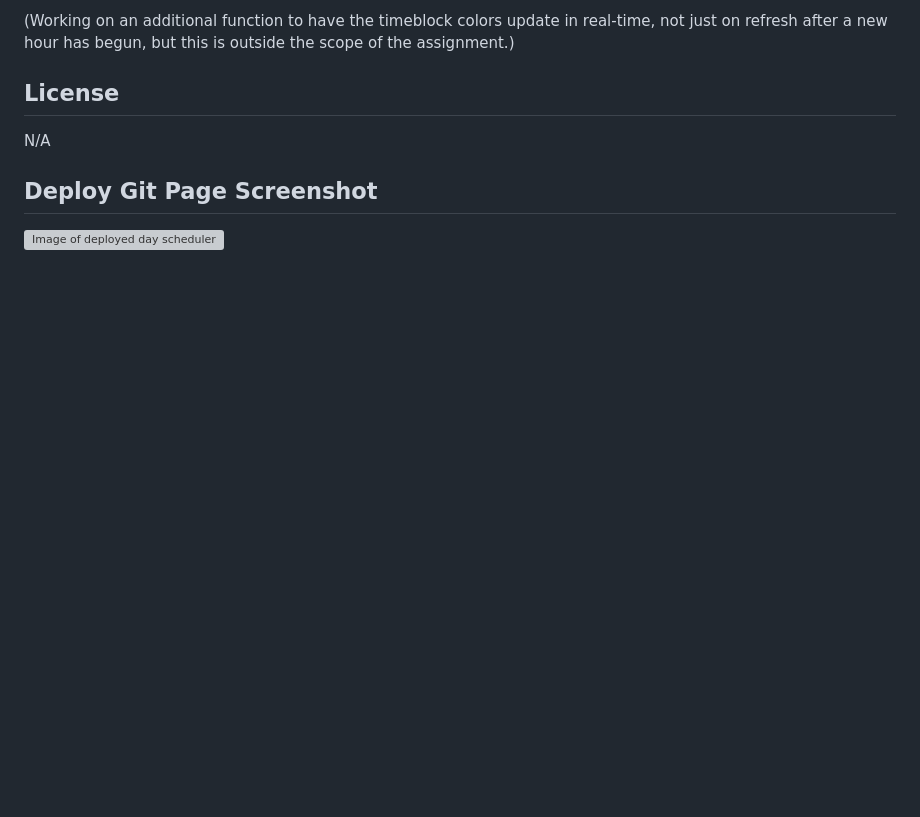
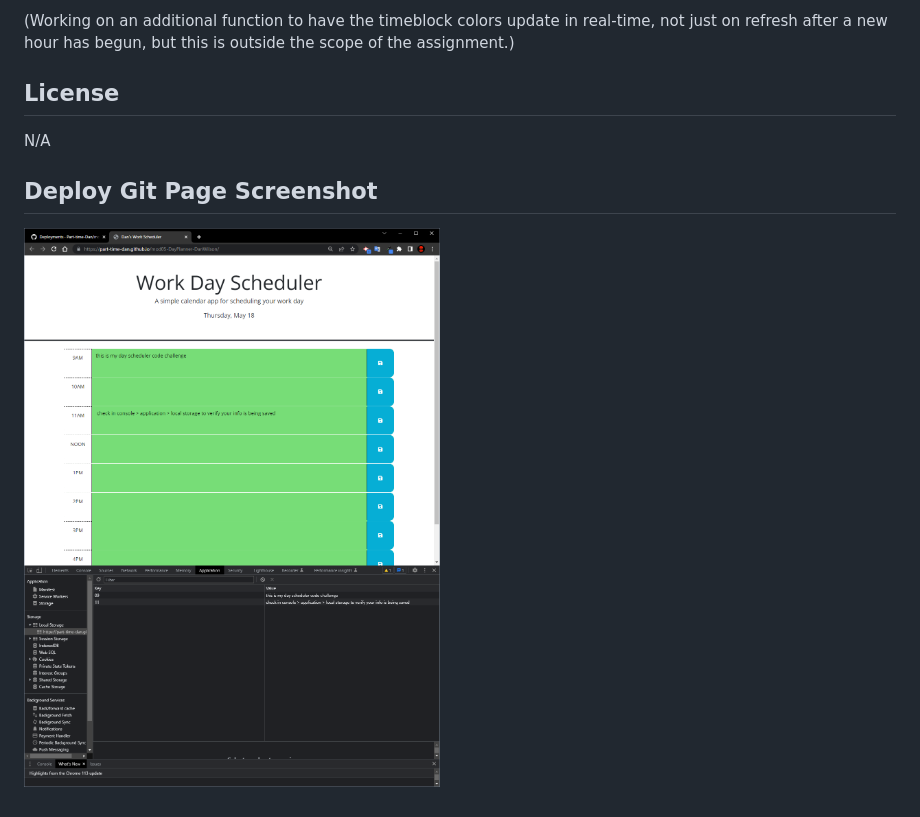
Before and after one commit to Part-time-Dan/mod05-DayPlanner-DanWilson, a Markdown page: README.md, the part around the change printed below. GitHub-like rendering; pictures changed too: assets/Images/mod05screenshot.PNG (added); blank space fills up the shorter version; grey boxes are pictures that could not be loaded.

Commit message:
added readMe links, added image file

```diff
--- a/README.md
+++ b/README.md
@@ -30,4 +30,4 @@ N/A
 
 ## Deploy Git Page Screenshot
 
-![Image of deployed day scheduler](./assets/newImage.PNG)
+![Image of deployed day scheduler](./assets/Images/mod05screenshot.PNG)
```
Also changed, not shown: other parts of README.md (+1 -1 lines).
